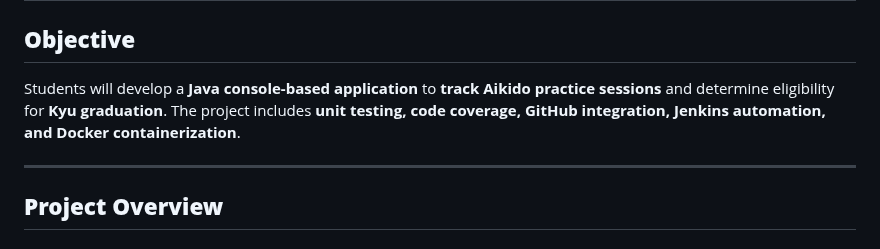
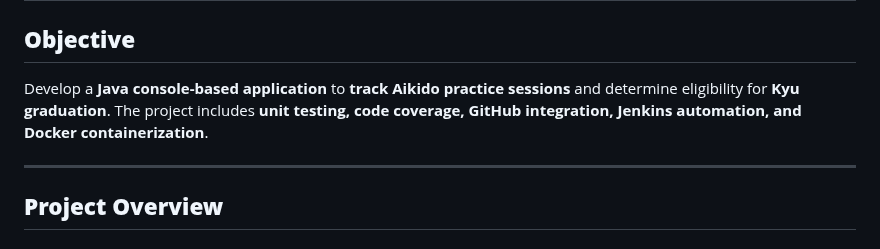
Before and after one commit to ADirin/OTP1_LectureMaterial, a Markdown page: Week 6/inclass assignment/task.md, the part around the change. Drawn GitHub-style.

```diff
--- a/Week 6/inclass assignment/task.md
+++ b/Week 6/inclass assignment/task.md
@@ -1,7 +1,7 @@
 # **Aikido Practice Tracker: Java Application with Testing, CI/CD, and Docker**
 
 ## **Objective**
-Students will develop a **Java console-based application** to **track Aikido practice sessions** and determine eligibility for **Kyu graduation**. The project includes **unit testing, code coverage, GitHub integration, Jenkins automation, and Docker containerization**.
+Develop a **Java console-based application** to **track Aikido practice sessions** and determine eligibility for **Kyu graduation**. The project includes **unit testing, code coverage, GitHub integration, Jenkins automation, and Docker containerization**.
 
 ---
 
```
